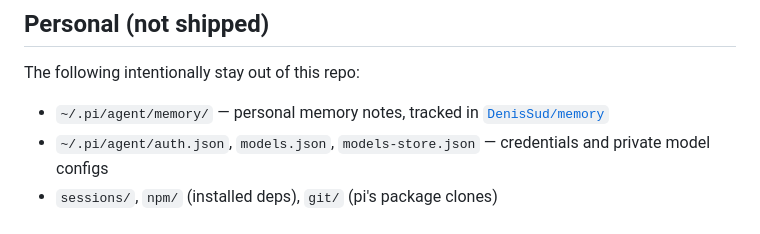
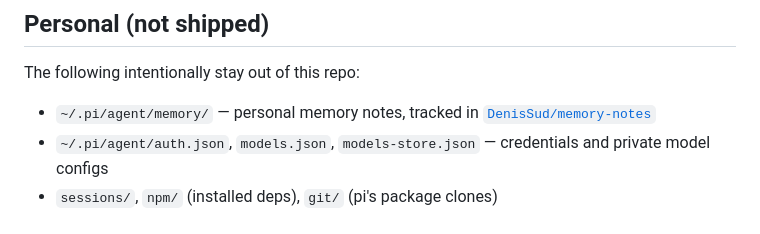
Before and after one commit to DenisSud/pi-setup, a Markdown page: README.md, the part around the change. GitHub-like rendering.

Commit message:
README: memory notes repo is memory-notes, not memory

```diff
--- a/README.md
+++ b/README.md
@@ -67,6 +67,6 @@ git add -A && git commit -m "..." && git push
 
 The following intentionally stay out of this repo:
 
-- `~/.pi/agent/memory/` — personal memory notes, tracked in [`DenisSud/memory`](https://git.sudakov.site/DenisSud/memory)
+- `~/.pi/agent/memory/` — personal memory notes, tracked in [`DenisSud/memory-notes`](https://git.sudakov.site/DenisSud/memory-notes)
 - `~/.pi/agent/auth.json`, `models.json`, `models-store.json` — credentials and private model configs
 - `sessions/`, `npm/` (installed deps), `git/` (pi's package clones)
```
